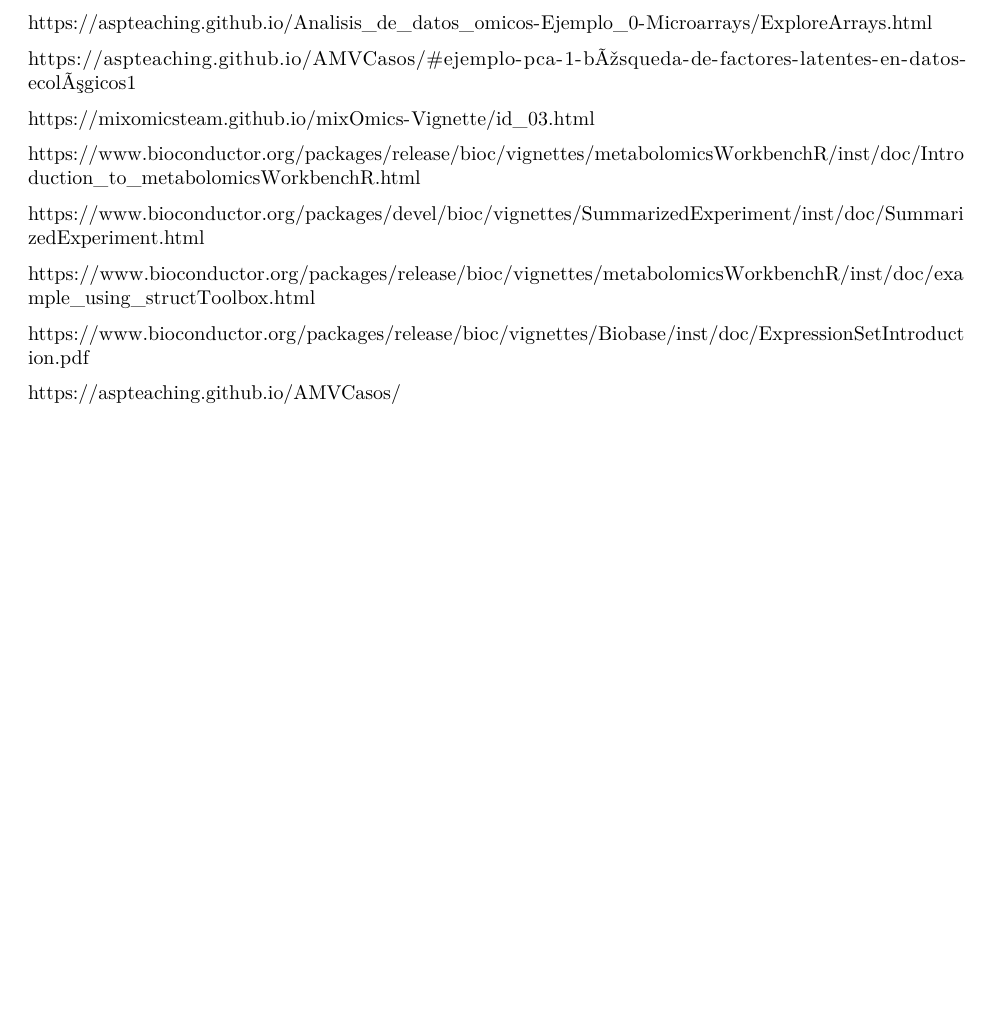
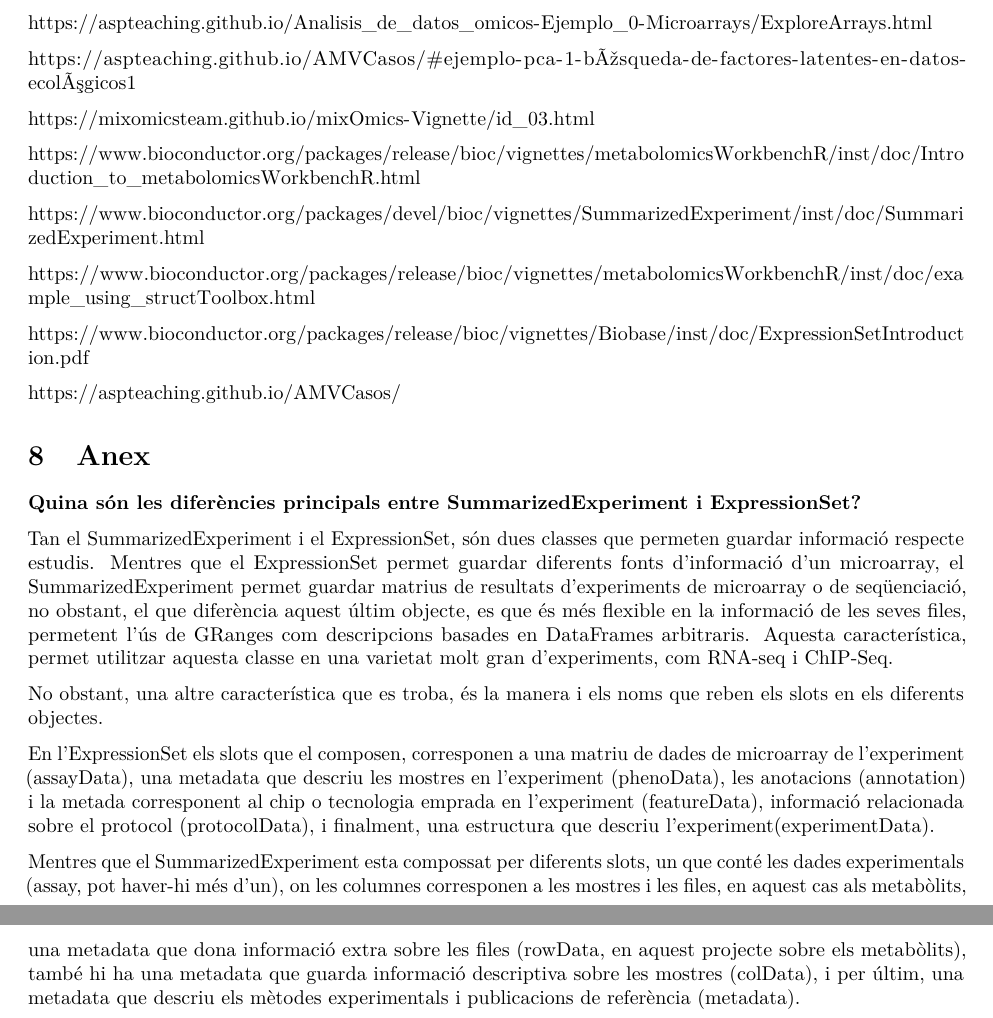
Before and after one commit to Noe81018/NOE_PAC1_DADESOMIQUES, an R Markdown document (Informe.Rmd): part of page 9 of 9 before the commit and two parts of pages 9 and 10 of 10 after it, the two joined at a grey line, cut so that both start at the same text, the shorter picture padded with empty space. The pictures show the output file Informe.pdf that the author committed with the source.

Commit message:
Inform finalizado

```diff
--- a/Informe.Rmd
+++ b/Informe.Rmd
@@ -237,3 +237,16 @@
 https://www.bioconductor.org/packages/release/bioc/vignettes/Biobase/inst/doc/ExpressionSetIntroduction.pdf
 
 https://aspteaching.github.io/AMVCasos/
+
+# Anex
+
+**Quina són les diferències principals entre SummarizedExperiment i ExpressionSet?**
+
+Tan el SummarizedExperiment i el ExpressionSet, són dues classes que permeten
+guardar informació respecte estudis. Mentres que el ExpressionSet permet guardar diferents fonts d'informació d'un microarray, el SummarizedExperiment permet guardar matrius de resultats d'experiments de microarray o de seqüenciació, no obstant, el que diferència aquest últim objecte, es que és més flexible en la informació de les seves files, permetent l'ús de GRanges com descripcions basades en DataFrames arbitraris. Aquesta característica, permet utilitzar aquesta classe en una varietat molt gran d'experiments, com RNA-seq i ChIP-Seq.
+
+No obstant, una altre característica que es troba, és la manera i els noms que reben els slots en els diferents objectes.
+
+En l'ExpressionSet els slots que el composen, corresponen a una matriu de dades de microarray de l'experiment (assayData), una metadata que descriu les mostres en l'experiment (phenoData), les anotacions (annotation) i la metada corresponent al chip o tecnologia emprada en l'experiment (featureData), informació relacionada sobre el protocol (protocolData), i finalment, una estructura que descriu l'experiment(experimentData).
+
+Mentres que el SummarizedExperiment esta compossat per diferents slots, un que conté les dades experimentals (assay, pot haver-hi més d'un), on les columnes corresponen a les mostres i les files, en aquest cas als metabòlits, una  metadata que dona informació extra sobre les files (rowData, en aquest projecte sobre els metabòlits), també hi ha una metadata que guarda informació  descriptiva sobre les mostres (colData), i per últim, una metadata que descriu els mètodes experimentals i publicacions de referència (metadata).
```
Also changed, not shown: Informe.pdf, 1 other file.
